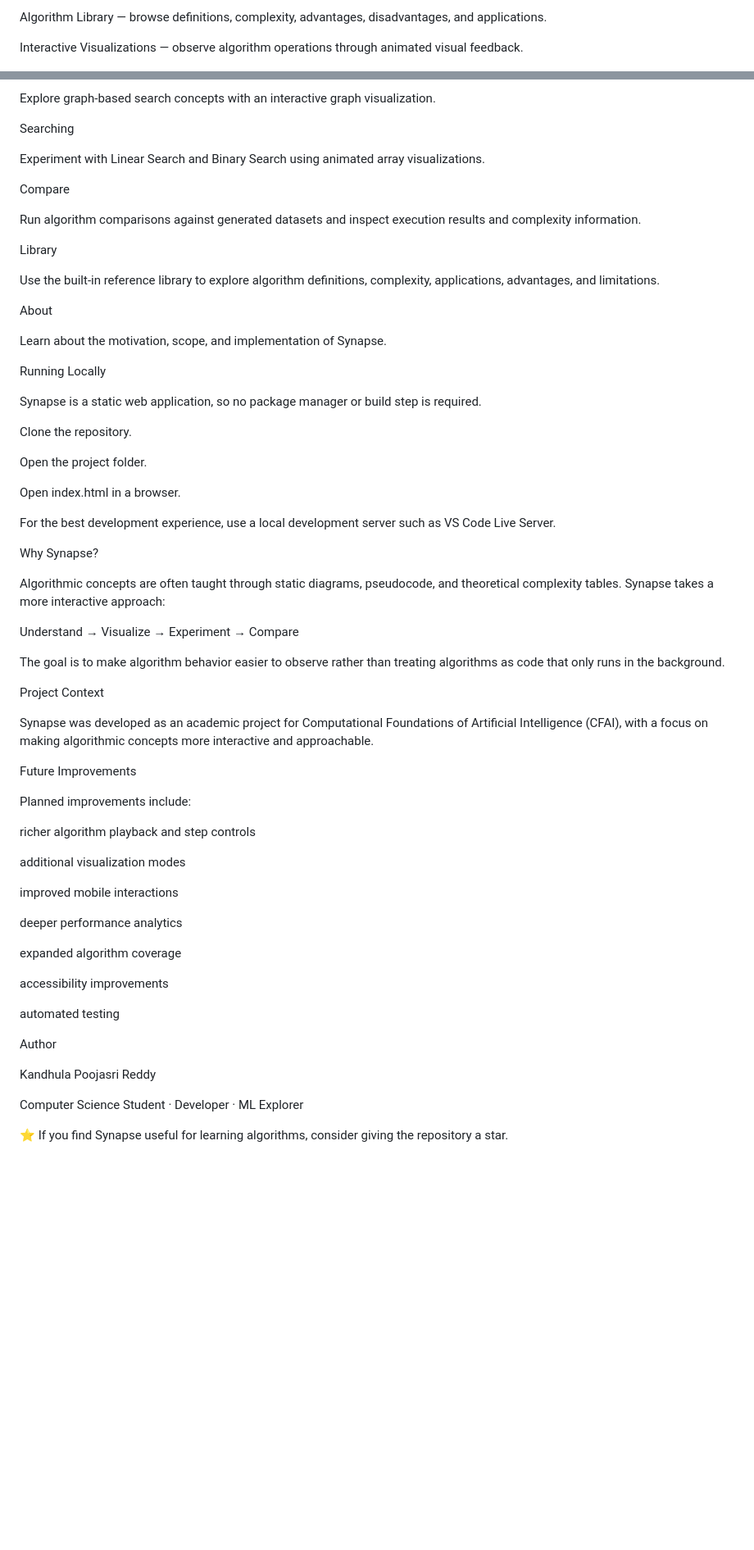
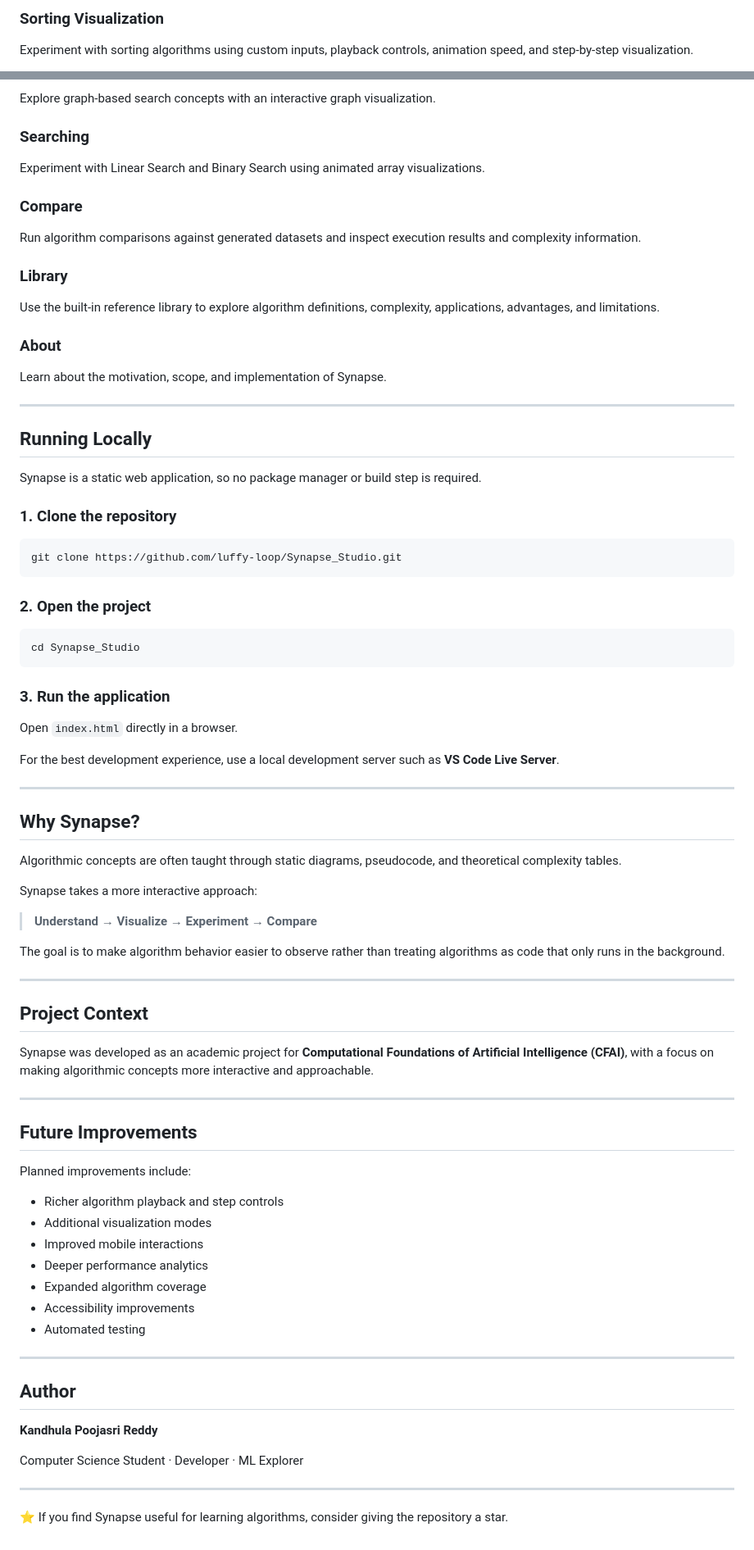
Before and after one commit to luffy-loop/Synapse_Studio, a Markdown page: README.md, 2 parts joined by grey strips. Shown at 82% size. Rendered like a GitHub page; blank space fills up the shorter version.

````diff
--- a/README.md
+++ b/README.md
@@ -22,5 +27,5 @@ Algorithm Comparison — compare algorithm performance on generated datasets.
 
-Algorithm Library — browse definitions, complexity, advantages, disadvantages, and applications.
+### Sorting Visualization
 
-Interactive Visualizations — observe algorithm operations through animated visual feedback.
+Experiment with sorting algorithms using custom inputs, playback controls, animation speed, and step-by-step visualization.
 
@@ -86,68 +129,86 @@ Search
 
 Explore graph-based search concepts with an interactive graph visualization.
 
-Searching
+### Searching
 
 Experiment with Linear Search and Binary Search using animated array visualizations.
 
-Compare
+### Compare
 
 Run algorithm comparisons against generated datasets and inspect execution results and complexity information.
 
-Library
+### Library
 
 Use the built-in reference library to explore algorithm definitions, complexity, applications, advantages, and limitations.
 
-About
+### About
 
 Learn about the motivation, scope, and implementation of Synapse.
 
-Running Locally
+---
+
+## Running Locally
 
 Synapse is a static web application, so no package manager or build step is required.
 
-Clone the repository.
+### 1. Clone the repository
 
-Open the project folder.
+```bash
+git clone https://github.com/luffy-loop/Synapse_Studio.git
+```
 
-Open index.html in a browser.
+### 2. Open the project
 
-For the best development experience, use a local development server such as VS Code Live Server.
+```bash
+cd Synapse_Studio
+```
 
-Why Synapse?
+### 3. Run the application
 
-Algorithmic concepts are often taught through static diagrams, pseudocode, and theoretical complexity tables. Synapse takes a more interactive approach:
+Open `index.html` directly in a browser.
 
-Understand → Visualize → Experiment → Compare
+For the best development experience, use a local development server such as **VS Code Live Server**.
+
+---
+
+## Why Synapse?
+
+Algorithmic concepts are often taught through static diagrams, pseudocode, and theoretical complexity tables.
+
+Synapse takes a more interactive approach:
+
+> **Understand → Visualize → Experiment → Compare**
 
 The goal is to make algorithm behavior easier to observe rather than treating algorithms as code that only runs in the background.
 
-Project Context
+---
 
-Synapse was developed as an academic project for Computational Foundations of Artificial Intelligence (CFAI), with a focus on making algorithmic concepts more interactive and approachable.
+## Project Context
 
-Future Improvements
+Synapse was developed as an academic project for **Computational Foundations of Artificial Intelligence (CFAI)**, with a focus on making algorithmic concepts more interactive and approachable.
+
+---
+
+## Future Improvements
 
 Planned improvements include:
 
-richer algorithm playback and step controls
+- Richer algorithm playback and step controls
+- Additional visualization modes
+- Improved mobile interactions
+- Deeper performance analytics
+- Expanded algorithm coverage
+- Accessibility improvements
+- Automated testing
 
-additional visualization modes
+---
 
-improved mobile interactions
+## Author
 
-deeper performance analytics
-
-expanded algorithm coverage
-
-accessibility improvements
-
-automated testing
-
-Author
-
-Kandhula Poojasri Reddy
+**Kandhula Poojasri Reddy**
 
 Computer Science Student · Developer · ML Explorer
 
+---
+
 ⭐ If you find Synapse useful for learning algorithms, consider giving the repository a star.
````
Also changed, not shown: other parts of README.md (+81 -38 lines).
